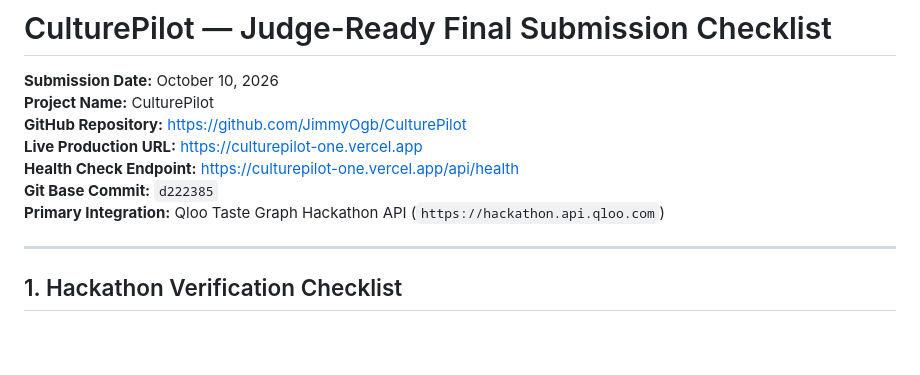
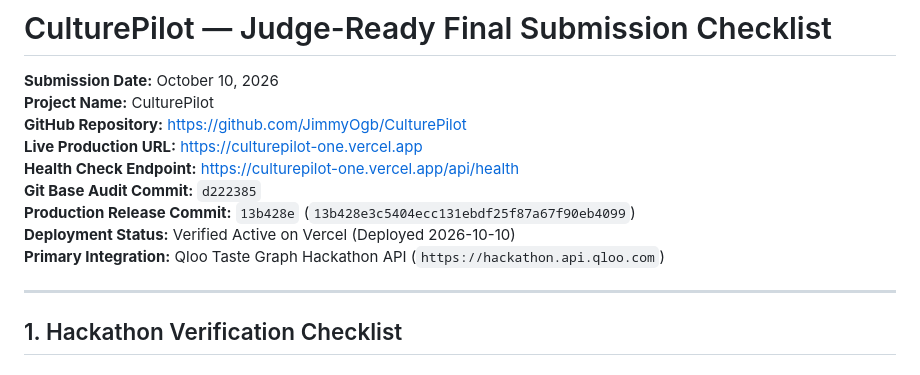
Before and after one commit to JimmyOgb/CulturePilot, a Markdown page: CULTUREPILOT_FINAL_CHECKLIST.md, the part around the change. GitHub-like rendering; blank space fills up the shorter version.

```diff
--- a/CULTUREPILOT_FINAL_CHECKLIST.md
+++ b/CULTUREPILOT_FINAL_CHECKLIST.md
@@ -5,8 +5,10 @@
 **GitHub Repository:** [https://github.com/JimmyOgb/CulturePilot](https://github.com/JimmyOgb/CulturePilot)
 **Live Production URL:** [https://culturepilot-one.vercel.app](https://culturepilot-one.vercel.app)
 **Health Check Endpoint:** [https://culturepilot-one.vercel.app/api/health](https://culturepilot-one.vercel.app/api/health)
-**Git Base Commit:** `d222385`
-**Primary Integration:** Qloo Taste Graph Hackathon API (`https://hackathon.api.qloo.com`)
+**Git Base Audit Commit:** `d222385`<br>
+**Production Release Commit:** `13b428e` (`13b428e3c5404ecc131ebdf25f87a67f90eb4099`)<br>
+**Deployment Status:** Verified Active on Vercel (Deployed 2026-10-10)<br>
+**Primary Integration:** Qloo Taste Graph Hackathon API (`https://hackathon.api.qloo.com`)<br>
 
 ---
 
```
Also changed, not shown: CULTUREPILOT_FIX_REPORT.md (+53 -3 lines), CULTUREPILOT_QA_REPORT.md (+7 -5 lines).
